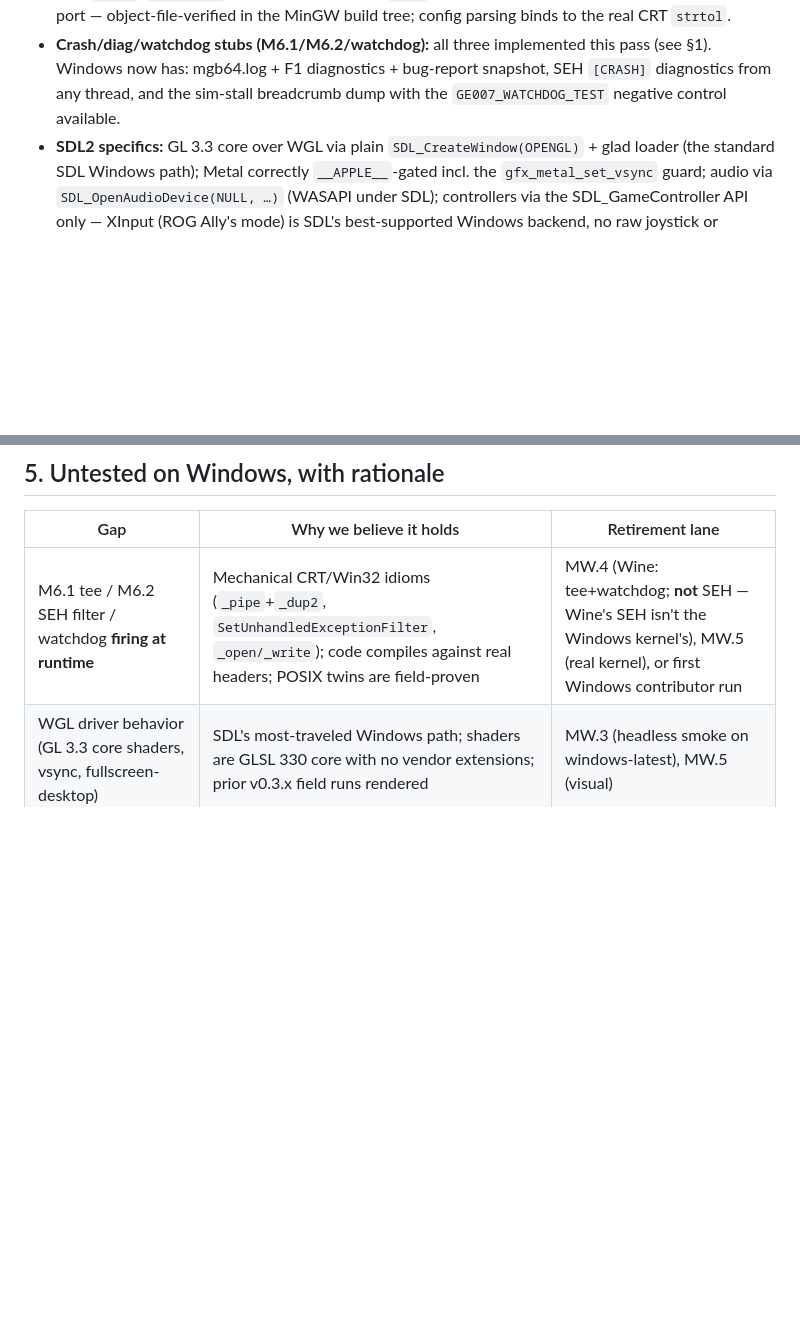
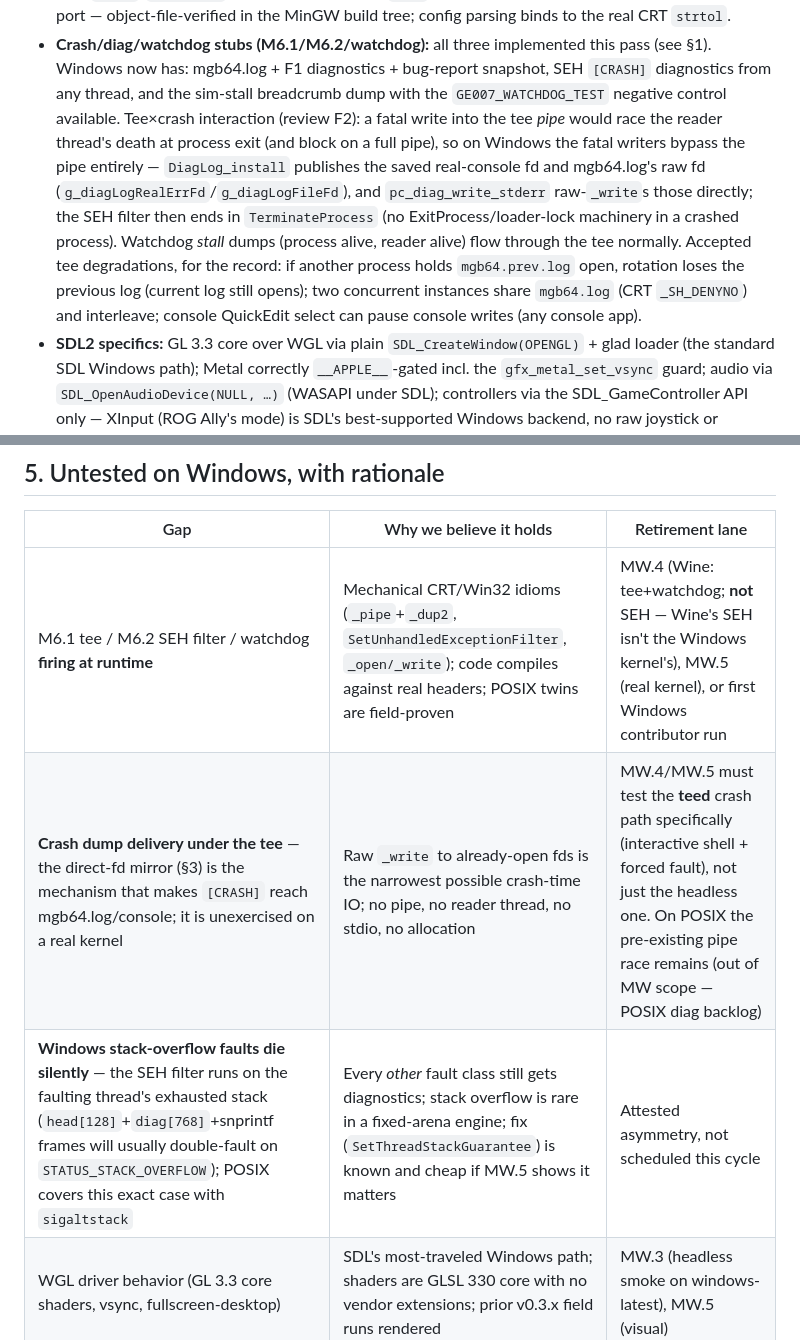
Before and after one commit to akratch/mgb64, a Markdown page: docs/WINDOWS_CONFIDENCE.md, 2 parts joined by grey strips. GitHub-like rendering; blank space fills up the shorter version.

Commit message:
docs(windows): attest the tee-crash interaction, stack-overflow asymmetry, tee degradations (MW.1 review F2/F4/F5)
Review F2 (attestation half): §3 now states the tee-pipe crash race and the
direct-fd mirror that closes it on Windows, and §5 gains the honest row —
MW.4/MW.5 must exercise the TEED crash path specifically; the pre-existing
POSIX pipe race is named and scoped out to the POSIX diag backlog.
Review F4: §5 row for the Windows stack-overflow blind spot (SEH filter on
an exhausted stack vs POSIX sigaltstack), with the known fix named.
Review F5: accepted rotation/sharing/QuickEdit degradations recorded in §3.

Co-Authored-By: Claude Fable 5 <noreply@anthropic.com>
Claude-Session: https://claude.ai/code/session_01NkdgJ4mro5fx2WCjtscHVd

```diff
--- a/docs/WINDOWS_CONFIDENCE.md
+++ b/docs/WINDOWS_CONFIDENCE.md
@@ -110,7 +110,18 @@ are not comparable across the two lanes; the *classes* are what's attested here.
 - **Crash/diag/watchdog stubs (M6.1/M6.2/watchdog):** all three implemented this pass
   (see §1). Windows now has: mgb64.log + F1 diagnostics + bug-report snapshot, SEH
   `[CRASH]` diagnostics from any thread, and the sim-stall breadcrumb dump with the
-  `GE007_WATCHDOG_TEST` negative control available.
+  `GE007_WATCHDOG_TEST` negative control available. Tee×crash interaction (review
+  F2): a fatal write into the tee *pipe* would race the reader thread's death at
+  process exit (and block on a full pipe), so on Windows the fatal writers bypass
+  the pipe entirely — `DiagLog_install` publishes the saved real-console fd and
+  mgb64.log's raw fd (`g_diagLogRealErrFd`/`g_diagLogFileFd`), and
+  `pc_diag_write_stderr` raw-`_write`s those directly; the SEH filter then ends in
+  `TerminateProcess` (no ExitProcess/loader-lock machinery in a crashed process).
+  Watchdog *stall* dumps (process alive, reader alive) flow through the tee normally.
+  Accepted tee degradations, for the record: if another process holds
+  `mgb64.prev.log` open, rotation loses the previous log (current log still opens);
+  two concurrent instances share `mgb64.log` (CRT `_SH_DENYNO`) and interleave;
+  console QuickEdit select can pause console writes (any console app).
 - **SDL2 specifics:** GL 3.3 core over WGL via plain `SDL_CreateWindow(OPENGL)` +
   glad loader (the standard SDL Windows path); Metal correctly `__APPLE__`-gated
   incl. the `gfx_metal_set_vsync` guard; audio via `SDL_OpenAudioDevice(NULL, …)`
@@ -140,6 +151,8 @@ are not comparable across the two lanes; the *classes* are what's attested here.
 | Gap | Why we believe it holds | Retirement lane |
 |---|---|---|
 | M6.1 tee / M6.2 SEH filter / watchdog **firing at runtime** | Mechanical CRT/Win32 idioms (`_pipe`+`_dup2`, `SetUnhandledExceptionFilter`, `_open/_write`); code compiles against real headers; POSIX twins are field-proven | MW.4 (Wine: tee+watchdog; **not** SEH — Wine's SEH isn't the Windows kernel's), MW.5 (real kernel), or first Windows contributor run |
+| **Crash dump delivery under the tee** — the direct-fd mirror (§3) is the mechanism that makes `[CRASH]` reach mgb64.log/console; it is unexercised on a real kernel | Raw `_write` to already-open fds is the narrowest possible crash-time IO; no pipe, no reader thread, no stdio, no allocation | MW.4/MW.5 must test the **teed** crash path specifically (interactive shell + forced fault), not just the headless one. On POSIX the pre-existing pipe race remains (out of MW scope — POSIX diag backlog) |
+| **Windows stack-overflow faults die silently** — the SEH filter runs on the faulting thread's exhausted stack (`head[128]`+`diag[768]`+snprintf frames will usually double-fault on `STATUS_STACK_OVERFLOW`); POSIX covers this exact case with `sigaltstack` | Every *other* fault class still gets diagnostics; stack overflow is rare in a fixed-arena engine; fix (`SetThreadStackGuarantee`) is known and cheap if MW.5 shows it matters | Attested asymmetry, not scheduled this cycle |
 | WGL driver behavior (GL 3.3 core shaders, vsync, fullscreen-desktop) | SDL's most-traveled Windows path; shaders are GLSL 330 core with no vendor extensions; prior v0.3.x field runs rendered | MW.3 (headless smoke on windows-latest), MW.5 (visual) |
 | WASAPI audio timing under the 22050 Hz pull model | SDL converts/paces internally; same callback code runs CoreAudio today | MW.5 / field |
 | XInput on ROG Ally specifically | SDL GameController abstracts it; Ally presents a standard XInput pad | MC sprint hardware pass |
```
